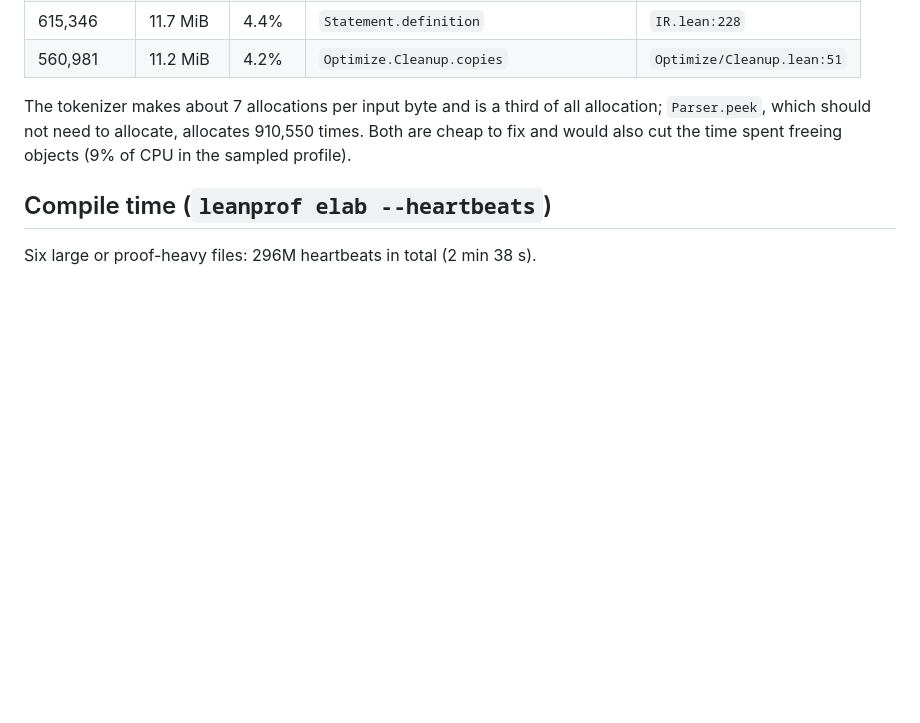
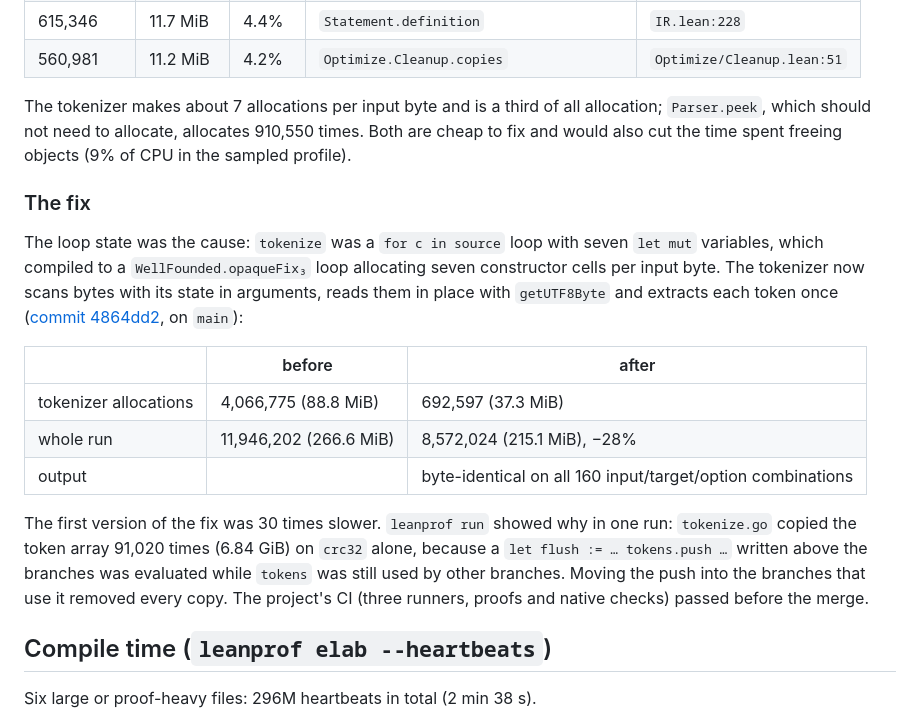
Before and after one commit to unbalancedparentheses/leanprof, a Markdown page: docs/case-studies/lean-compiler-backend.md, the part around the change. Drawn GitHub-style; blank space fills up the shorter version.

Commit message:
Case study: the lean-compiler-backend tokenizer fix is merged, with before/after and the copy leanprof caught in the first attempt

```diff
--- a/docs/case-studies/lean-compiler-backend.md
+++ b/docs/case-studies/lean-compiler-backend.md
@@ -58,6 +58,28 @@ allocation; `Parser.peek`, which should not need to allocate, allocates
 910,550 times. Both are cheap to fix and would also cut the time spent
 freeing objects (9% of CPU in the sampled profile).
 
+### The fix
+
+The loop state was the cause: `tokenize` was a `for c in source` loop with
+seven `let mut` variables, which compiled to a `WellFounded.opaqueFix₃` loop
+allocating seven constructor cells per input byte. The tokenizer now scans
+bytes with its state in arguments, reads them in place with `getUTF8Byte` and
+extracts each token once
+([commit 4864dd2](https://github.com/unbalancedparentheses/lean-compiler-backend/commit/4864dd2), on `main`):
+
+| | before | after |
+|---|---|---|
+| tokenizer allocations | 4,066,775 (88.8 MiB) | 692,597 (37.3 MiB) |
+| whole run | 11,946,202 (266.6 MiB) | 8,572,024 (215.1 MiB), −28% |
+| output | | byte-identical on all 160 input/target/option combinations |
+
+The first version of the fix was 30 times slower. `leanprof run` showed why
+in one run: `tokenize.go` copied the token array 91,020 times (6.84 GiB) on
+`crc32` alone, because a `let flush := … tokens.push …` written above the
+branches was evaluated while `tokens` was still used by other branches. Moving
+the push into the branches that use it removed every copy. The project's CI
+(three runners, proofs and native checks) passed before the merge.
+
 ## Compile time (`leanprof elab --heartbeats`)
 
 Six large or proof-heavy files: 296M heartbeats in total (2 min 38 s).
```
Also changed, not shown: README.md (+1 -1 lines).
